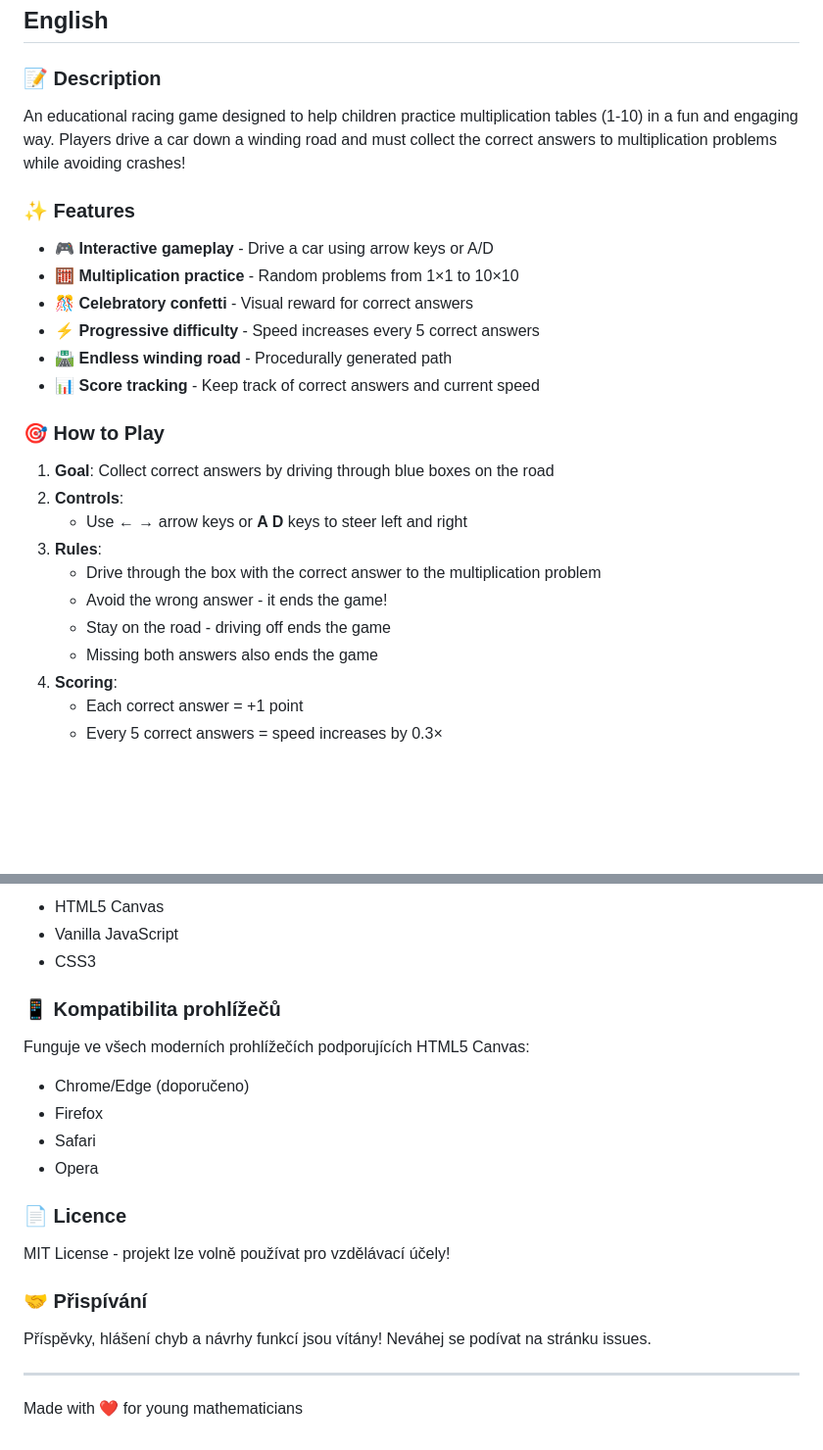
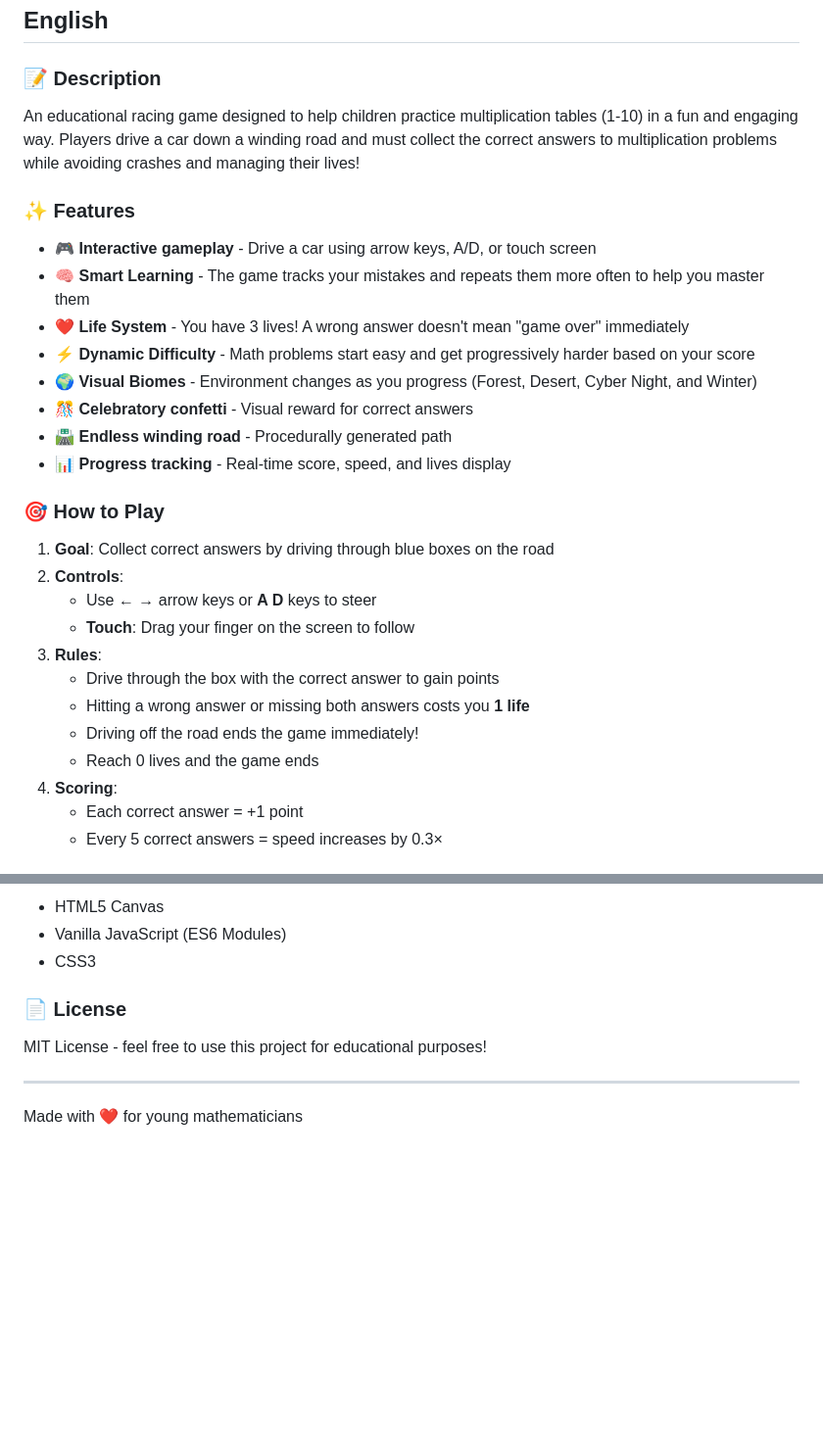
Before and after one commit to darangonaut/multiplication-race, a Markdown page: README.md, 2 parts joined by grey strips. Shown at 98% size. Rendered like a GitHub page; blank space fills up the shorter version.

```diff
--- a/README.md
+++ b/README.md
@@ -8,27 +8,30 @@
 
 ### 📝 Description
 
-An educational racing game designed to help children practice multiplication tables (1-10) in a fun and engaging way. Players drive a car down a winding road and must collect the correct answers to multiplication problems while avoiding crashes!
+An educational racing game designed to help children practice multiplication tables (1-10) in a fun and engaging way. Players drive a car down a winding road and must collect the correct answers to multiplication problems while avoiding crashes and managing their lives!
 
 ### ✨ Features
 
-- 🎮 **Interactive gameplay** - Drive a car using arrow keys or A/D
-- 🧮 **Multiplication practice** - Random problems from 1×1 to 10×10
+- 🎮 **Interactive gameplay** - Drive a car using arrow keys, A/D, or touch screen
+- 🧠 **Smart Learning** - The game tracks your mistakes and repeats them more often to help you master them
+- ❤️ **Life System** - You have 3 lives! A wrong answer doesn't mean "game over" immediately
+- ⚡ **Dynamic Difficulty** - Math problems start easy and get progressively harder based on your score
+- 🌍 **Visual Biomes** - Environment changes as you progress (Forest, Desert, Cyber Night, and Winter)
 - 🎊 **Celebratory confetti** - Visual reward for correct answers
-- ⚡ **Progressive difficulty** - Speed increases every 5 correct answers
 - 🛣️ **Endless winding road** - Procedurally generated path
-- 📊 **Score tracking** - Keep track of correct answers and current speed
+- 📊 **Progress tracking** - Real-time score, speed, and lives display
 
 ### 🎯 How to Play
 
 1. **Goal**: Collect correct answers by driving through blue boxes on the road
 2. **Controls**:
-   - Use **← →** arrow keys or **A D** keys to steer left and right
+   - Use **← →** arrow keys or **A D** keys to steer
+   - **Touch**: Drag your finger on the screen to follow
 3. **Rules**:
-   - Drive through the box with the correct answer to the multiplication problem
-   - Avoid the wrong answer - it ends the game!
-   - Stay on the road - driving off ends the game
-   - Missing both answers also ends the game
+   - Drive through the box with the correct answer to gain points
+   - Hitting a wrong answer or missing both answers costs you **1 life**
+   - Driving off the road ends the game immediately!
+   - Reach 0 lives and the game ends
 4. **Scoring**:
    - Each correct answer = +1 point
    - Every 5 correct answers = speed increases by 0.3×
@@ -120,23 +89,11 @@ open index.html
 
 - HTML5 Canvas
-- Vanilla JavaScript
+- Vanilla JavaScript (ES6 Modules)
 - CSS3
 
-### 📱 Kompatibilita prohlížečů
+### 📄 License
 
-Funguje ve všech moderních prohlížečích podporujících HTML5 Canvas:
-- Chrome/Edge (doporučeno)
-- Firefox
-- Safari
-- Opera
-
-### 📄 Licence
-
-MIT License - projekt lze volně používat pro vzdělávací účely!
-
-### 🤝 Přispívání
-
-Příspěvky, hlášení chyb a návrhy funkcí jsou vítány! Neváhej se podívat na stránku issues.
+MIT License - feel free to use this project for educational purposes!
 
 ---
 
```
Also changed, not shown: other parts of README.md (+15 -49 lines).
